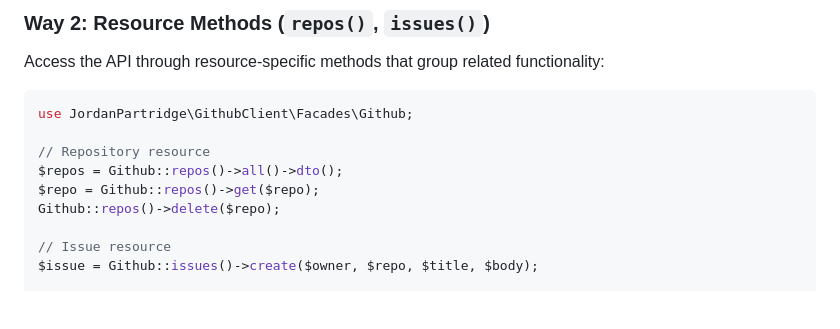
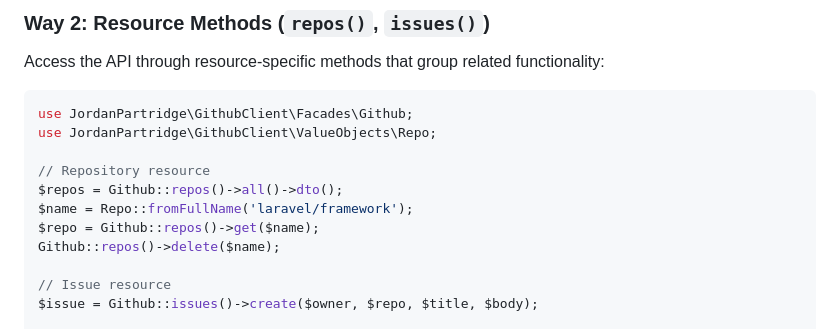
Before and after one commit to jordanpartridge/github-client, a Markdown page: docs/3WAY-CLI-PATTERN.md, the part around the change. Rendered like a GitHub page; blank space fills up the shorter version.

Commit message:
Fix the repos() example in the 3-way pattern doc

````diff
--- a/docs/3WAY-CLI-PATTERN.md
+++ b/docs/3WAY-CLI-PATTERN.md
@@ -42,11 +42,13 @@ Access the API through resource-specific methods that group related functionalit
 
 ```php
 use JordanPartridge\GithubClient\Facades\Github;
+use JordanPartridge\GithubClient\ValueObjects\Repo;
 
 // Repository resource
 $repos = Github::repos()->all()->dto();
-$repo = Github::repos()->get($repo);
-Github::repos()->delete($repo);
+$name = Repo::fromFullName('laravel/framework');
+$repo = Github::repos()->get($name);
+Github::repos()->delete($name);
 
 // Issue resource
 $issue = Github::issues()->create($owner, $repo, $title, $body);
````
